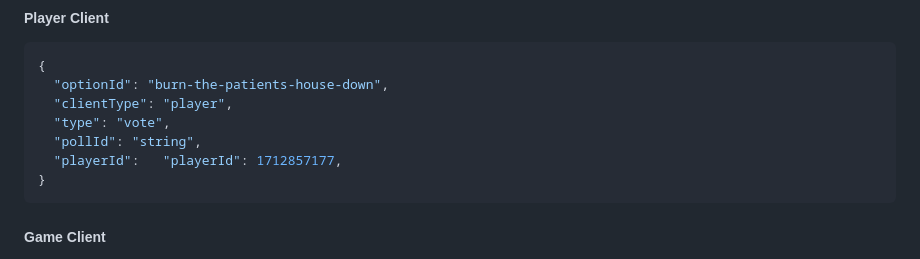
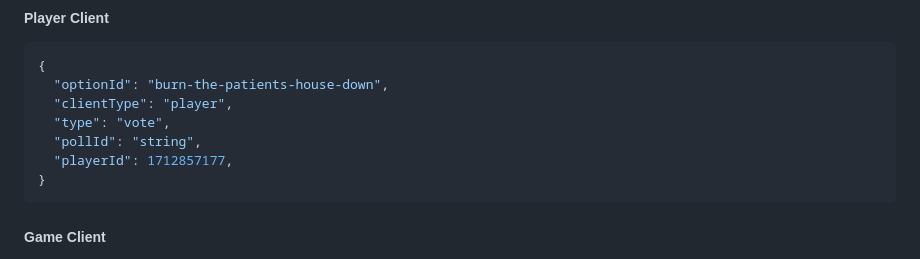
Before and after one commit to DillonB07/TheBlackDomeServer, a Markdown page: README.md, the part around the change. Drawn GitHub-style.

Commit message:
✏️  Update vote data example

````diff
--- a/README.md
+++ b/README.md
@@ -124,7 +124,7 @@ client and all other player clients so that votes can be updated in real time.
   "clientType": "player",
   "type": "vote",
   "pollId": "string",
-  "playerId":   "playerId": 1712857177,
+  "playerId": 1712857177,
 }
 ```
 
````
